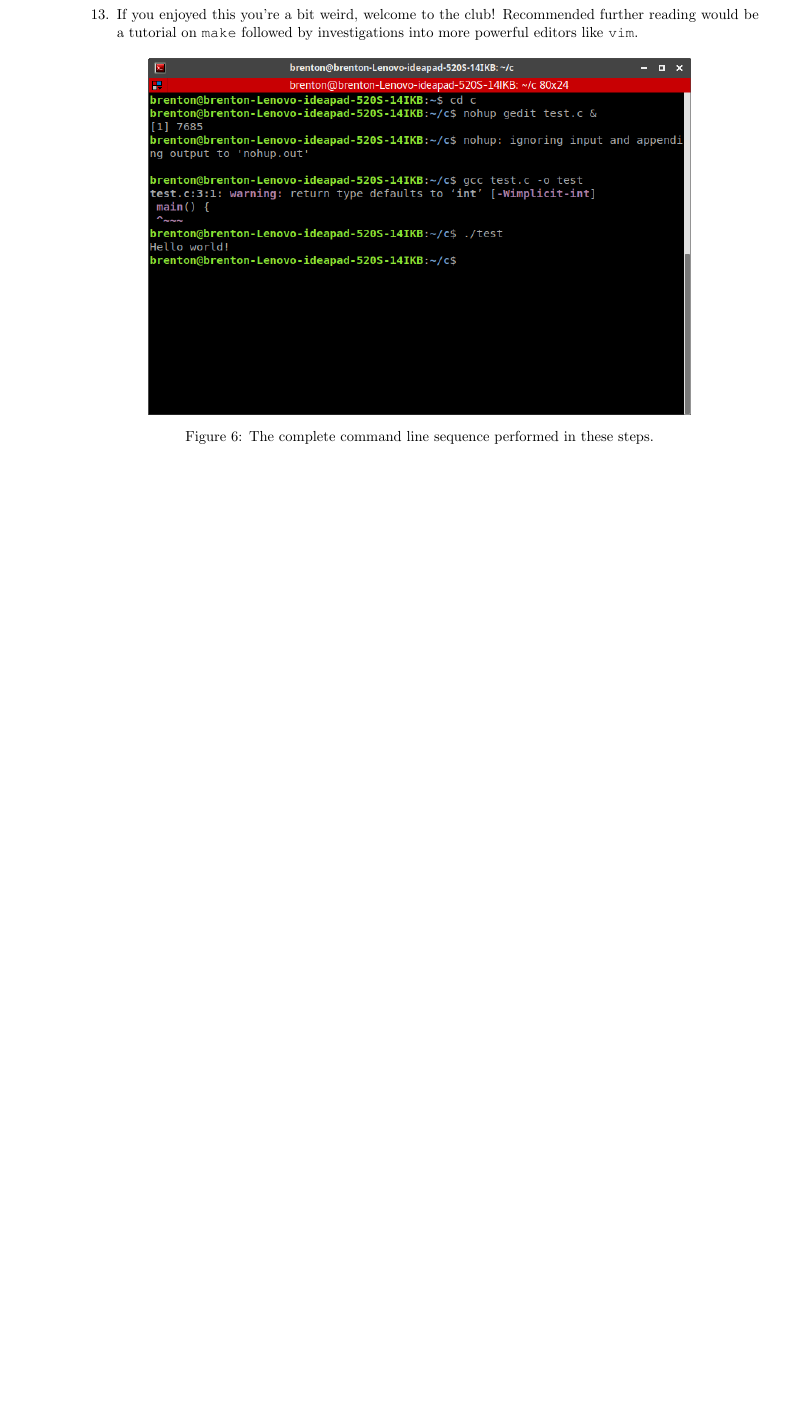
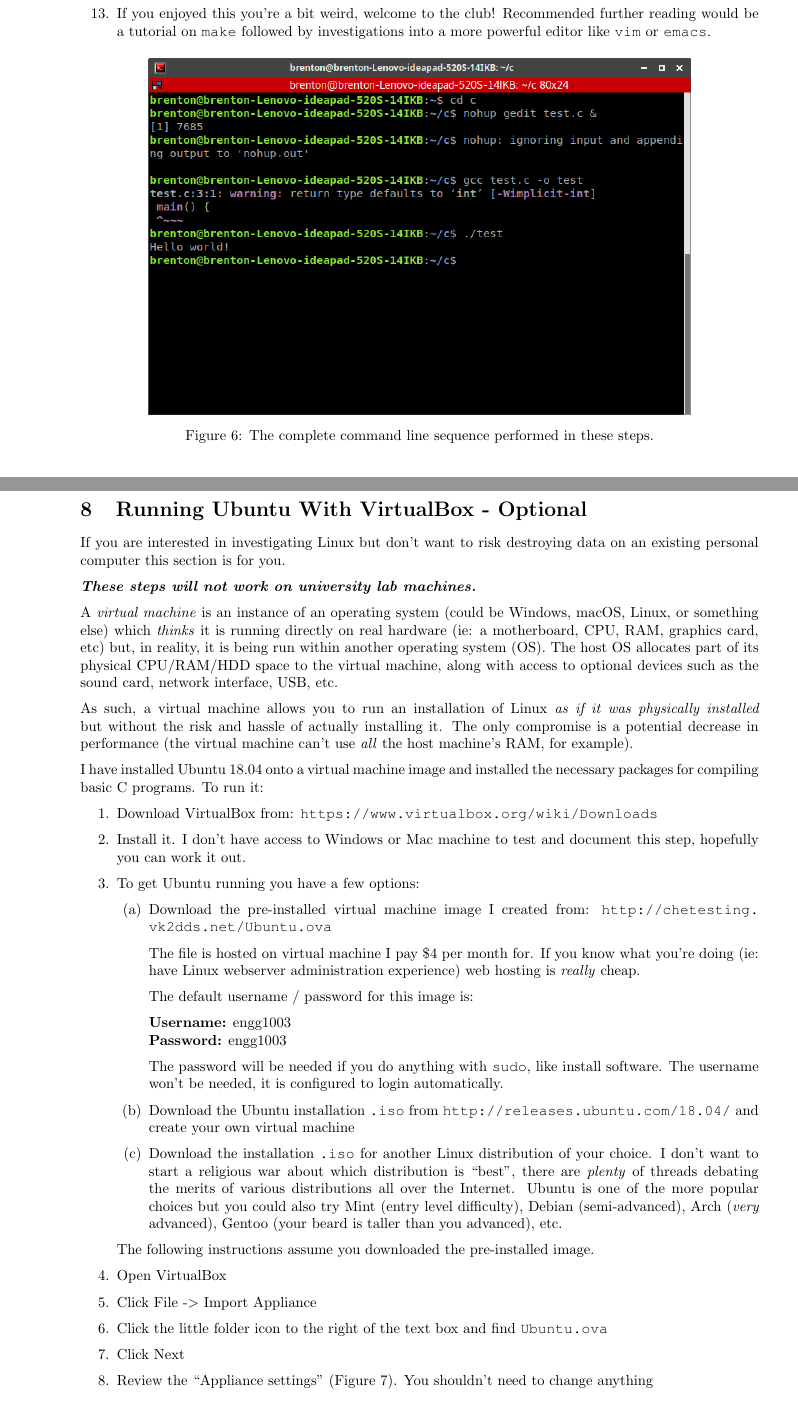
Before and after one commit to bschulznewy/engg1003, a LaTeX document (Labs/LabWk1.tex): part of page 14 of 14 before the commit and two parts of pages 14 and 15 of 17 after it, the two joined at a grey line, cut so that both start at the same text, the shorter picture padded with empty space. Compiled offline with pdfLaTeX.

Commit message:
Added virtualbox instructions.

```diff
--- a/Labs/LabWk1.tex
+++ b/Labs/LabWk1.tex
@@ -492,7 +496,8 @@ The \texttt{./} is a special character string meaning ``relative to the current
 
 \item Go back to \texttt{gedit} and keep coding as you desire. Return to the command line to run \texttt{gcc} to re-compile your code. \textbf{NB:} The command line has a \textit{history} feature, pressing the up arrow will scroll through past commands, \textit{you don't need to type them out from scratch}.
 
-\item If you enjoyed this you're a bit weird, welcome to the club! Recommended further reading would be a tutorial on \texttt{make} followed by investigations into more powerful editors like \texttt{vim}.
+\item If you enjoyed this you're a bit weird, welcome to the club! Recommended further reading would be a tutorial on \texttt{make} followed by investigations into a more powerful editor like \texttt{vim} or \texttt{emacs}.
+\end{enumerate}
 
 \begin{figure}[H]
 \begin{center}
@@ -501,3 +506,41 @@ The \texttt{./} is a special character string meaning ``relative to the current
 \caption{The complete command line sequence performed in these steps.}\label{fig:c_ubuntu}
 \end{figure}
 
+\pagebreak
+\section{Running Ubuntu With VirtualBox - Optional}\label{sec:virtualbox}
+
+If you are interested in investigating Linux but don't want to risk destroying data on an existing personal computer this section is for you.
+
+\textbf{\textit{These steps will not work on university lab machines.}}
+
+A \textit{virtual machine} is an instance of an operating system (could be Windows, macOS, Linux, or something else) which \textit{thinks} it is running directly on real hardware (ie: a motherboard, CPU, RAM, graphics card, etc) but, in reality, it is being run within another operating system (OS). The host OS allocates part of its physical CPU/RAM/HDD space to the virtual machine, along with access to optional devices such as the sound card, network interface, USB, etc.
+
+As such, a virtual machine allows you to run an installation of Linux \textit{as if it was physically installed} but without the risk and hassle of actually installing it. The only compromise is a potential decrease in performance (the virtual machine can't use \textit{all} the host machine's RAM, for example).
+
+I have installed Ubuntu 18.04 onto a virtual machine image and installed the necessary packages for compiling basic C programs. To run it:
+
+\begin{enumerate}
+\item Download VirtualBox from: \url{https://www.virtualbox.org/wiki/Downloads}
+\item Install it. I don't have access to Windows or Mac machine to test and document this step, hopefully you can work it out.
+\item To get Ubuntu running you have a few options:
+	\begin{enumerate}
+		\item Download the pre-installed virtual machine image I created from: \url{http://chetesting.vk2dds.net/Ubuntu.ova}
+
+The file is hosted on virtual machine I pay \$4 per month for. If you know what you're doing (ie: have Linux webserver administration experience) web hosting is \textit{really} cheap.
+
+The default username / password for this image is:
+
+\textbf{Username:} engg1003\\
+\textbf{Password:} engg1003
+
+The password will be needed if you do anything with \texttt{sudo}, like install software. The username won't be needed, it is configured to login automatically.
+
+		\item Download the Ubuntu installation \texttt{.iso} from \url{http://releases.ubuntu.com/18.04/} and create your own virtual machine
+		\item Download the installation \texttt{.iso} for another Linux distribution of your choice. I don't want to start a religious war about which distribution is ``best'', there are \textit{plenty} of threads debating the merits of various distributions all over the Internet. Ubuntu is one of the more popular choices but you could also try Mint (entry level difficulty), Debian (semi-advanced), Arch (\textit{very} advanced), Gentoo (your beard is taller than you advanced), etc.
+	\end{enumerate}
+	The following instructions assume you downloaded the pre-installed image.
+\item Open VirtualBox
+\item Click File -$>$ Import Appliance
+\item Click the little folder icon to the right of the text box and find \texttt{Ubuntu.ova}
+\item Click Next
+\item Review the ``Appliance settings'' (Figure \ref{fig:virtualbox1}). You shouldn't need to change anything
@@ -503,0 +553 @@ The \texttt{./} is a special character string meaning ``relative to the current
+\end{figure}
```
Also changed, not shown: Labs/LabWk1.pdf, Labs/ubuntu_desktop.png (added), Labs/ubuntu_import.png (added), Labs/ubuntu_start.png (added), Labs/LabWk1.tex (49 more changed lines).
